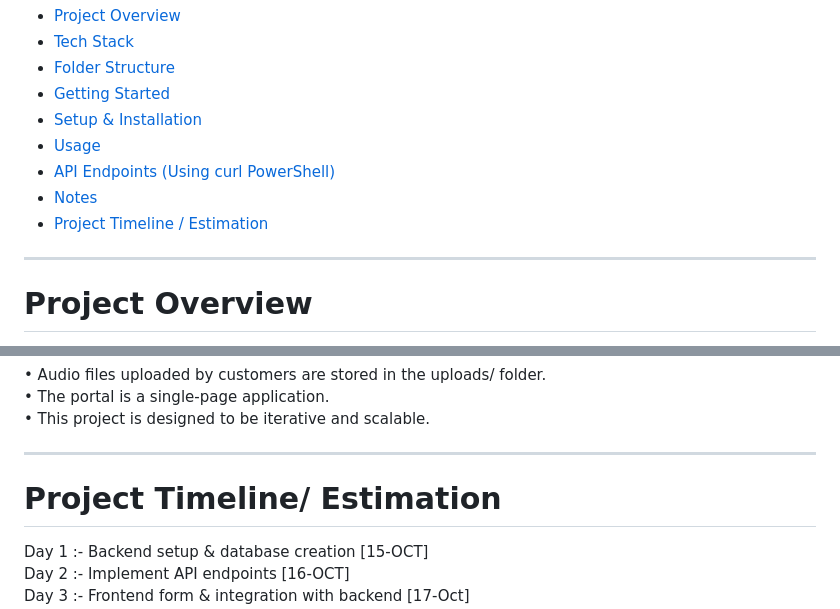
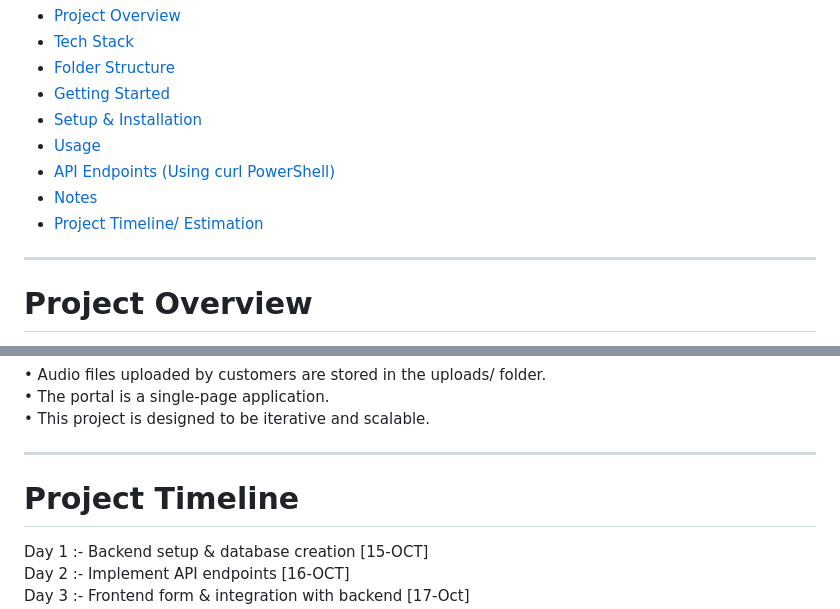
Before and after one commit to Yathivarun/Simple-Customer-Request-API-Portal, a Markdown page: README.md, 2 parts joined by grey strips. Rendered like a GitHub page.

```diff
--- a/README.md
+++ b/README.md
@@ -13,7 +13,7 @@ ________________________________________
 - [Usage](#usage)
 - [API Endpoints (Using curl PowerShell)](#api-endpoints-using-curl-powershell)
 - [Notes](#notes)
-- [Project Timeline / Estimation](#project-timeline--estimation)
+- [Project Timeline/ Estimation](#project-timeline)
 ________________________________________
 # Project Overview
 The system has 2 main components:
@@ -144,7 +144,7 @@ ________________________________________
 •	The portal is a single-page application.
 •	This project is designed to be iterative and scalable.
 ________________________________________
-# Project Timeline/ Estimation
+# Project Timeline
 
 Day 1     :- Backend setup & database creation [15-OCT]
 Day 2     :- Implement API endpoints [16-OCT]
```
